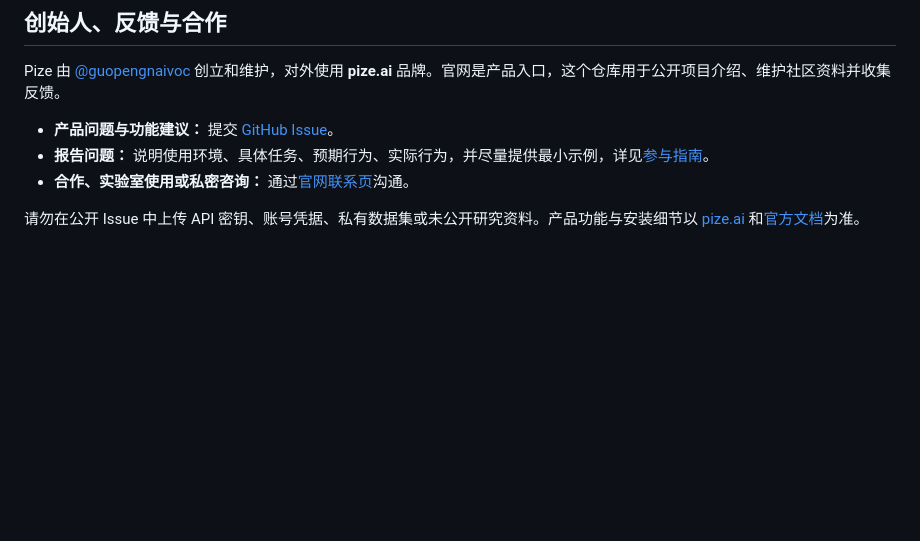
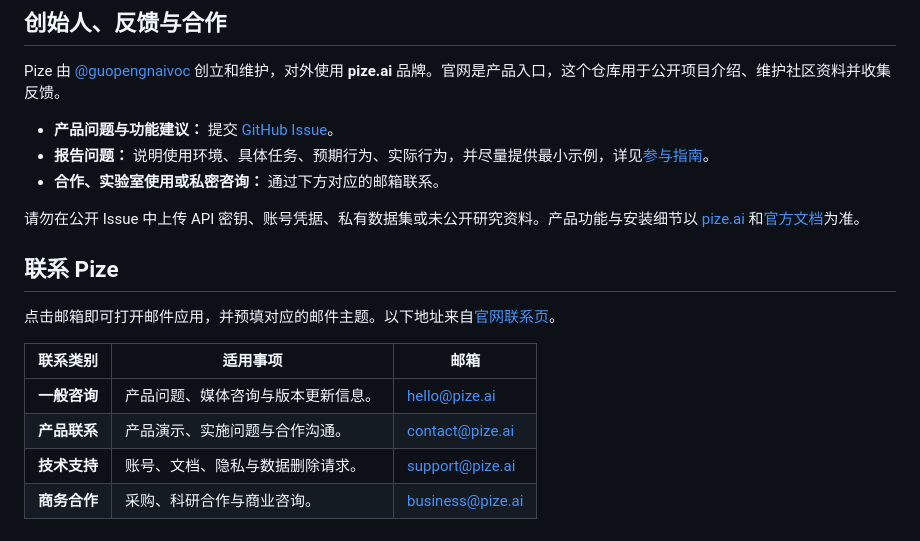
Before and after one commit to guopengnaivoc/pize.ai, a Markdown page: README.zh-CN.md, the part around the change. Drawn GitHub-style; blank space fills up the shorter version.

```diff
--- a/README.zh-CN.md
+++ b/README.zh-CN.md
@@ -83,6 +83,17 @@ Pize 由 [@guopengnaivoc](https://github.com/guopengnaivoc) 创立和维护，
 
 - **产品问题与功能建议：** 提交 [GitHub Issue](https://github.com/guopengnaivoc/pize.ai/issues)。
 - **报告问题：** 说明使用环境、具体任务、预期行为、实际行为，并尽量提供最小示例，详见[参与指南](CONTRIBUTING.md)。
-- **合作、实验室使用或私密咨询：** 通过[官网联系页](https://pize.ai/contact)沟通。
+- **合作、实验室使用或私密咨询：** 通过下方对应的邮箱联系。
 
 请勿在公开 Issue 中上传 API 密钥、账号凭据、私有数据集或未公开研究资料。产品功能与安装细节以 [pize.ai](https://pize.ai) 和[官方文档](https://pize.ai/docs)为准。
+
+## 联系 Pize
+
+点击邮箱即可打开邮件应用，并预填对应的邮件主题。以下地址来自[官网联系页](https://pize.ai/contact)。
+
+| 联系类别 | 适用事项 | 邮箱 |
+| --- | --- | --- |
+| **一般咨询** | 产品问题、媒体咨询与版本更新信息。 | [hello@pize.ai](mailto:hello@pize.ai?subject=Pize%20general%20inquiry) |
+| **产品联系** | 产品演示、实施问题与合作沟通。 | [contact@pize.ai](mailto:contact@pize.ai?subject=Pize%20product%20inquiry) |
+| **技术支持** | 账号、文档、隐私与数据删除请求。 | [support@pize.ai](mailto:support@pize.ai?subject=Pize%20support%20request) |
+| **商务合作** | 采购、科研合作与商业咨询。 | [business@pize.ai](mailto:business@pize.ai?subject=Pize%20business%20inquiry) |
```
Also changed, not shown: README.md (+12 -1 lines).
